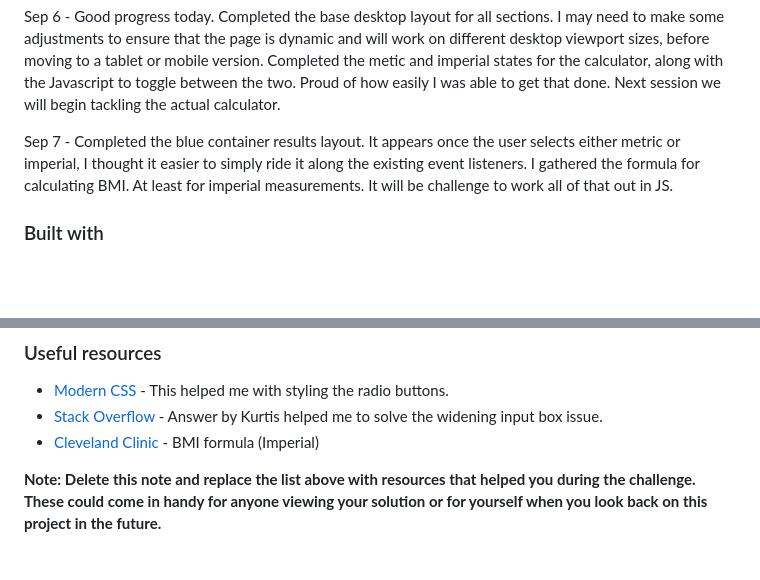
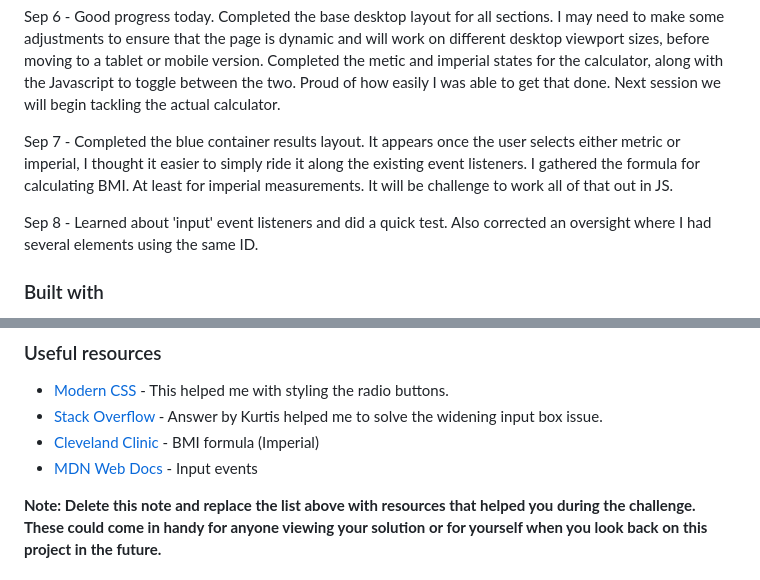
Before and after one commit to CJCameron13/bmi-calculator, a Markdown page: README.md, 2 parts joined by grey strips. Rendered like a GitHub page; blank space fills up the shorter version.

```diff
--- a/README.md
+++ b/README.md
@@ -78,6 +78,8 @@ Sep 6 - Good progress today. Completed the base desktop layout for all sections.
 
 Sep 7 - Completed the blue container results layout. It appears once the user selects either metric or imperial, I thought it easier to simply ride it along the existing event listeners. I gathered the formula for calculating BMI. At least for imperial measurements. It will be challenge to work all of that out in JS.
 
+Sep 8 - Learned about 'input' event listeners and did a quick test. Also corrected an oversight where I had several elements using the same ID.
+
 ### Built with
 
 - Semantic HTML5 markup
@@ -126,6 +128,7 @@ Use this section to outline areas that you want to continue focusing on in futur
 - [Modern CSS](https://moderncss.dev/pure-css-custom-styled-radio-buttons/) - This helped me with styling the radio buttons.
 - [Stack Overflow](https://stackoverflow.com/questions/49284045/why-does-font-size-increase-an-inputs-width) - Answer by Kurtis helped me to solve the widening input box issue.
 - [Cleveland Clinic](https://my.clevelandclinic.org/health/articles/9464-body-mass-index-bmi) - BMI formula (Imperial)
+- [MDN Web Docs](https://developer.mozilla.org/en-US/docs/Web/API/HTMLElement/input_event) - Input events
 
 **Note: Delete this note and replace the list above with resources that helped you during the challenge. These could come in handy for anyone viewing your solution or for yourself when you look back on this project in the future.**
 
```
